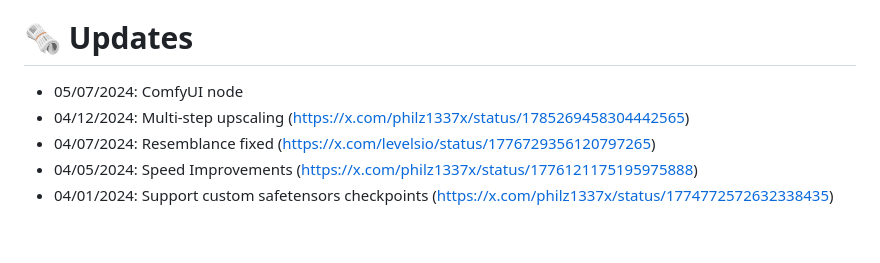
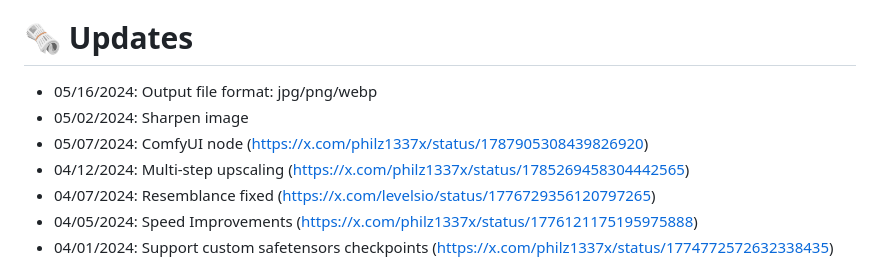
Before and after one commit to philz1337x/clarity-upscaler, a Markdown page: README.md, the part around the change. GitHub-like rendering; blank space fills up the shorter version.

```diff
--- a/README.md
+++ b/README.md
@@ -21,7 +21,9 @@ I build open source AI apps. To finance my work i also build paid versions of my
 
 # 🗞️ Updates
 
-- 05/07/2024: ComfyUI node
+- 05/16/2024: Output file format: jpg/png/webp
+- 05/02/2024: Sharpen image
+- 05/07/2024: ComfyUI node (https://x.com/philz1337x/status/1787905308439826920)
 - 04/12/2024: Multi-step upscaling (https://x.com/philz1337x/status/1785269458304442565)
 - 04/07/2024: Resemblance fixed (https://x.com/levelsio/status/1776729356120797265)
 - 04/05/2024: Speed Improvements (https://x.com/philz1337x/status/1776121175195975888)
```
